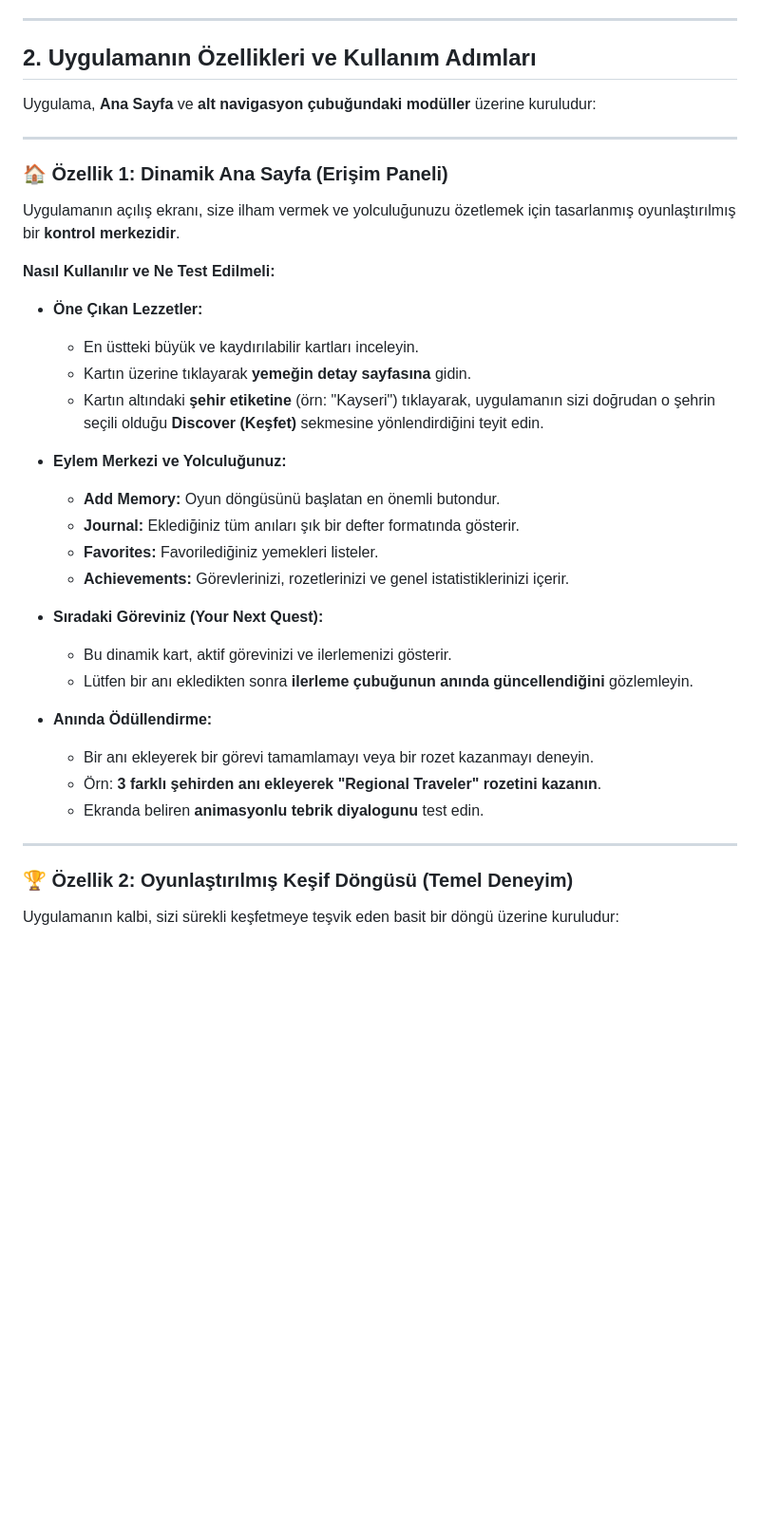
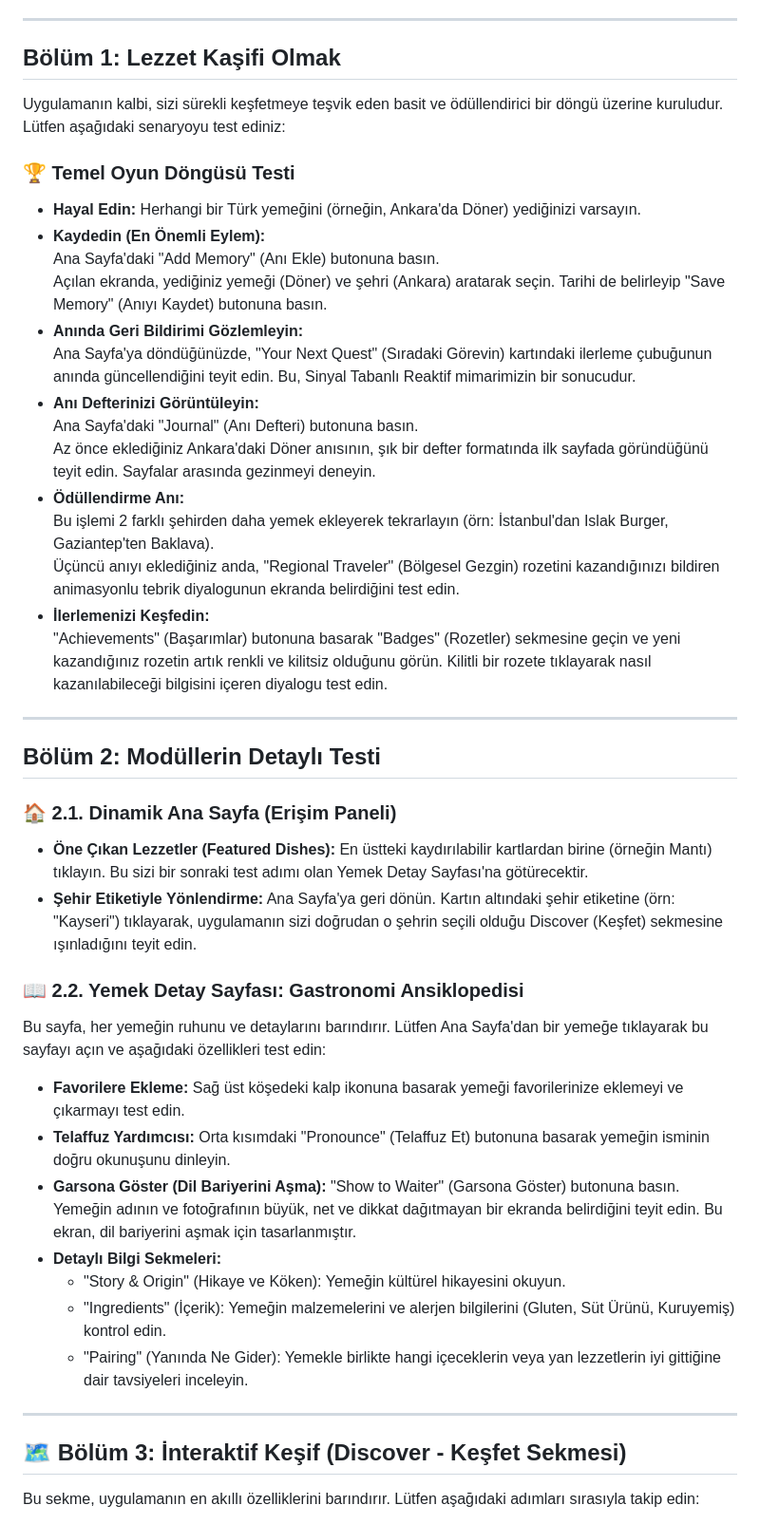
Before and after one commit to Enesb06/Sofra, a Markdown page: TEST_REHBERI.md, the part around the change printed below. Shown: that part at 95% size. GitHub-like rendering; blank space fills up the shorter version.

```diff
--- a/TEST_REHBERI.md
+++ b/TEST_REHBERI.md
@@ -35,37 +38,46 @@ Uygulama aktif geliştirme aşamasındadır. Testleriniz sırasında aşağıdak
 
 ---
 
-## 2. Uygulamanın Özellikleri ve Kullanım Adımları
-Uygulama, **Ana Sayfa** ve **alt navigasyon çubuğundaki modüller** üzerine kuruludur:
+## Bölüm 1: Lezzet Kaşifi Olmak
+Uygulamanın kalbi, sizi sürekli keşfetmeye teşvik eden basit ve ödüllendirici bir döngü üzerine kuruludur. Lütfen aşağıdaki senaryoyu test ediniz:
+
+### 🏆 Temel Oyun Döngüsü Testi
+- **Hayal Edin:** Herhangi bir Türk yemeğini (örneğin, Ankara'da Döner) yediğinizi varsayın.
+- **Kaydedin (En Önemli Eylem):**
+  Ana Sayfa'daki "Add Memory" (Anı Ekle) butonuna basın.
+  Açılan ekranda, yediğiniz yemeği (Döner) ve şehri (Ankara) aratarak seçin. Tarihi de belirleyip "Save Memory" (Anıyı Kaydet) butonuna basın.
+- **Anında Geri Bildirimi Gözlemleyin:**
+  Ana Sayfa'ya döndüğünüzde, "Your Next Quest" (Sıradaki Görevin) kartındaki ilerleme çubuğunun anında güncellendiğini teyit edin. Bu, Sinyal Tabanlı Reaktif mimarimizin bir sonucudur.
+- **Anı Defterinizi Görüntüleyin:**
+  Ana Sayfa'daki "Journal" (Anı Defteri) butonuna basın.
+  Az önce eklediğiniz Ankara'daki Döner anısının, şık bir defter formatında ilk sayfada göründüğünü teyit edin. Sayfalar arasında gezinmeyi deneyin.
+- **Ödüllendirme Anı:**
+  Bu işlemi 2 farklı şehirden daha yemek ekleyerek tekrarlayın (örn: İstanbul'dan Islak Burger, Gaziantep'ten Baklava).
+  Üçüncü anıyı eklediğiniz anda, "Regional Traveler" (Bölgesel Gezgin) rozetini kazandığınızı bildiren animasyonlu tebrik diyalogunun ekranda belirdiğini test edin.
+- **İlerlemenizi Keşfedin:**
+  "Achievements" (Başarımlar) butonuna basarak "Badges" (Rozetler) sekmesine geçin ve yeni kazandığınız rozetin artık renkli ve kilitsiz olduğunu görün. Kilitli bir rozete tıklayarak nasıl kazanılabileceği bilgisini içeren diyalogu test edin.
 
 ---
 
-### 🏠 Özellik 1: Dinamik Ana Sayfa (Erişim Paneli)
-Uygulamanın açılış ekranı, size ilham vermek ve yolculuğunuzu özetlemek için tasarlanmış oyunlaştırılmış bir **kontrol merkezidir**.
+## Bölüm 2: Modüllerin Detaylı Testi
 
-**Nasıl Kullanılır ve Ne Test Edilmeli:**
-- **Öne Çıkan Lezzetler:**
-  - En üstteki büyük ve kaydırılabilir kartları inceleyin.
-  - Kartın üzerine tıklayarak **yemeğin detay sayfasına** gidin.
-  - Kartın altındaki **şehir etiketine** (örn: "Kayseri") tıklayarak, uygulamanın sizi doğrudan o şehrin seçili olduğu **Discover (Keşfet)** sekmesine yönlendirdiğini teyit edin.
+### 🏠 2.1. Dinamik Ana Sayfa (Erişim Paneli)
+- **Öne Çıkan Lezzetler (Featured Dishes):** En üstteki kaydırılabilir kartlardan birine (örneğin Mantı) tıklayın. Bu sizi bir sonraki test adımı olan Yemek Detay Sayfası'na götürecektir.
+- **Şehir Etiketiyle Yönlendirme:** Ana Sayfa'ya geri dönün. Kartın altındaki şehir etiketine (örn: "Kayseri") tıklayarak, uygulamanın sizi doğrudan o şehrin seçili olduğu Discover (Keşfet) sekmesine ışınladığını teyit edin.
 
-- **Eylem Merkezi ve Yolculuğunuz:**
-  - **Add Memory:** Oyun döngüsünü başlatan en önemli butondur.
-  - **Journal:** Eklediğiniz tüm anıları şık bir defter formatında gösterir.
-  - **Favorites:** Favorilediğiniz yemekleri listeler.
-  - **Achievements:** Görevlerinizi, rozetlerinizi ve genel istatistiklerinizi içerir.
+### 📖 2.2. Yemek Detay Sayfası: Gastronomi Ansiklopedisi
+Bu sayfa, her yemeğin ruhunu ve detaylarını barındırır. Lütfen Ana Sayfa'dan bir yemeğe tıklayarak bu sayfayı açın ve aşağıdaki özellikleri test edin:
 
-- **Sıradaki Göreviniz (Your Next Quest):**
-  - Bu dinamik kart, aktif görevinizi ve ilerlemenizi gösterir.
-  - Lütfen bir anı ekledikten sonra **ilerleme çubuğunun anında güncellendiğini** gözlemleyin.
-
-- **Anında Ödüllendirme:**
-  - Bir anı ekleyerek bir görevi tamamlamayı veya bir rozet kazanmayı deneyin.
-  - Örn: **3 farklı şehirden anı ekleyerek "Regional Traveler" rozetini kazanın**.
-  - Ekranda beliren **animasyonlu tebrik diyalogunu** test edin.
+- **Favorilere Ekleme:** Sağ üst köşedeki kalp ikonuna basarak yemeği favorilerinize eklemeyi ve çıkarmayı test edin.
+- **Telaffuz Yardımcısı:** Orta kısımdaki "Pronounce" (Telaffuz Et) butonuna basarak yemeğin isminin doğru okunuşunu dinleyin.
+- **Garsona Göster (Dil Bariyerini Aşma):** "Show to Waiter" (Garsona Göster) butonuna basın. Yemeğin adının ve fotoğrafının büyük, net ve dikkat dağıtmayan bir ekranda belirdiğini teyit edin. Bu ekran, dil bariyerini aşmak için tasarlanmıştır.
+- **Detaylı Bilgi Sekmeleri:**
+  - "Story & Origin" (Hikaye ve Köken): Yemeğin kültürel hikayesini okuyun.
+  - "Ingredients" (İçerik): Yemeğin malzemelerini ve alerjen bilgilerini (Gluten, Süt Ürünü, Kuruyemiş) kontrol edin.
+  - "Pairing" (Yanında Ne Gider): Yemekle birlikte hangi içeceklerin veya yan lezzetlerin iyi gittiğine dair tavsiyeleri inceleyin.
 
 ---
 
-### 🏆 Özellik 2: Oyunlaştırılmış Keşif Döngüsü (Temel Deneyim)
-Uygulamanın kalbi, sizi sürekli keşfetmeye teşvik eden basit bir döngü üzerine kuruludur:
+## 🗺️ Bölüm 3: İnteraktif Keşif (Discover - Keşfet Sekmesi)
+Bu sekme, uygulamanın en akıllı özelliklerini barındırır. Lütfen aşağıdaki adımları sırasıyla takip edin:
 
```
Also changed, not shown: other parts of TEST_REHBERI.md (+41 -43 lines).
